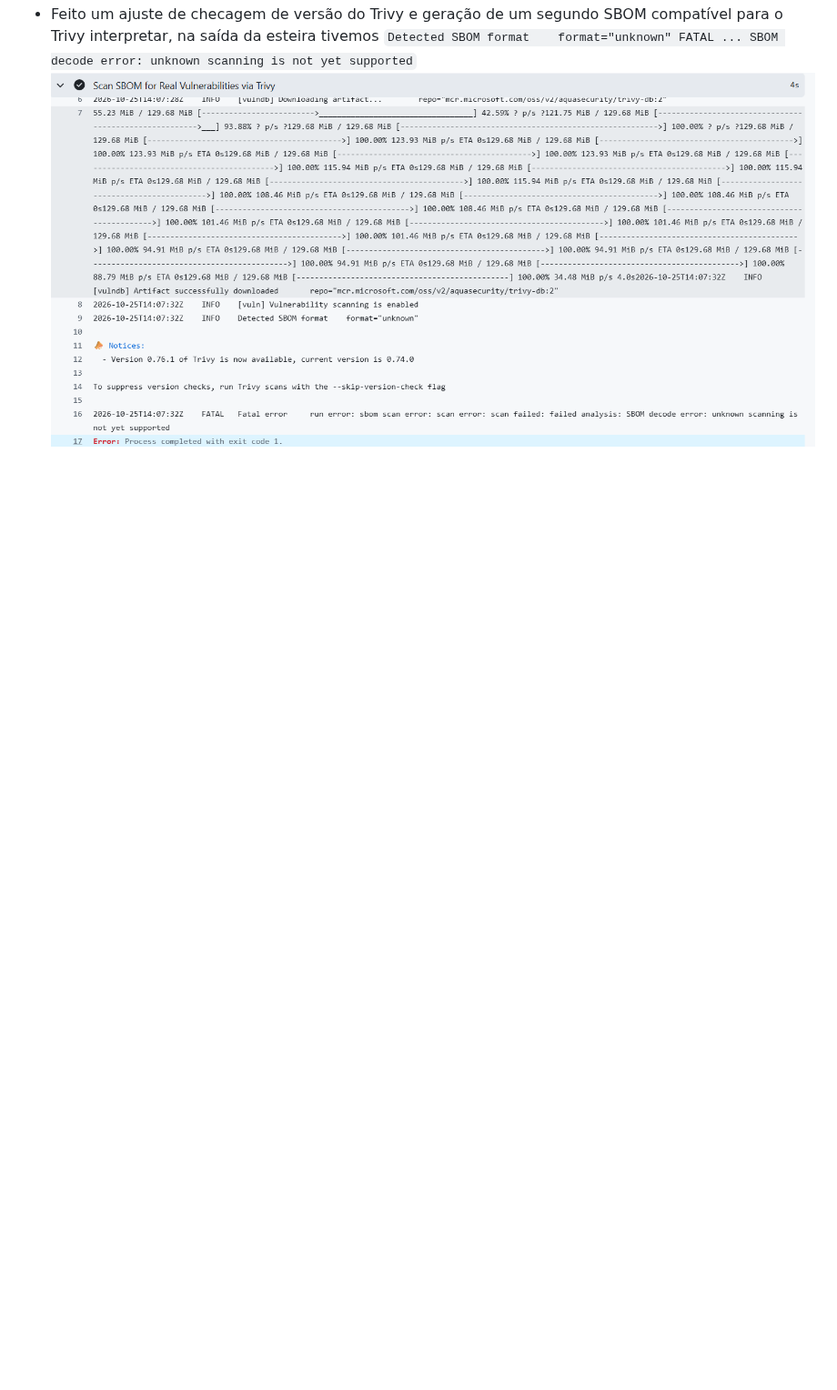
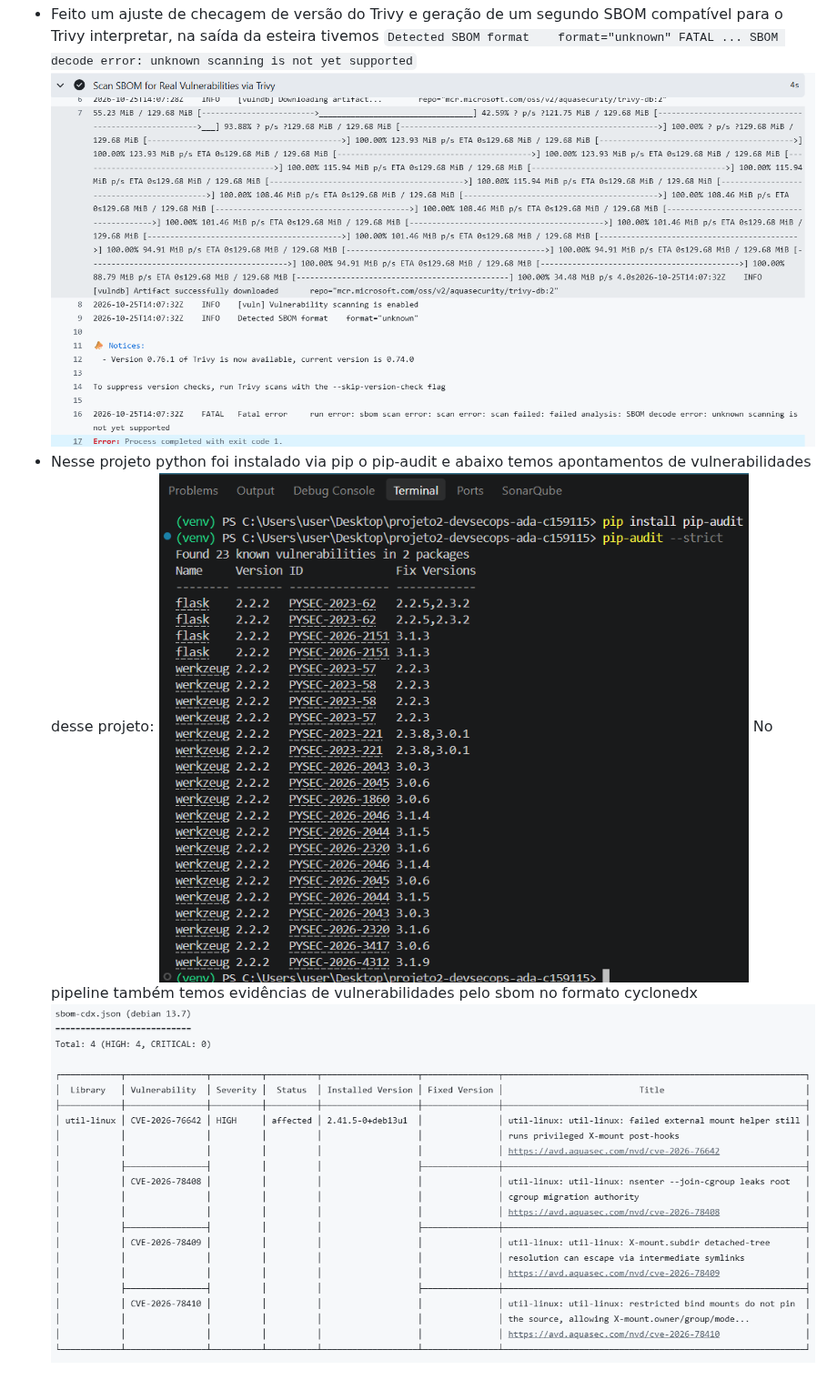
Before and after one commit to xtremeboombox1/projeto2-devsecops-ada-c159115, a Markdown page: README.md, the part around the change. Shown at 91% size. GitHub-like rendering; pictures changed too: image-11.png (added), image-12.png (added); blank space fills up the shorter version.

Commit message:
feat: extra inclusão de apontamentos de vulnerabilidades pelo pip-audit, coleta de evidências de vulnerabilidades pelo sbom

```diff
--- a/README.md
+++ b/README.md
@@ -77,3 +77,7 @@ Feito tratamento dessa exceção em required_fields.rego
 - Feito um ajuste de checagem de versão do Trivy e geração de um segundo SBOM compatível para o Trivy interpretar, na saída da esteira tivemos `Detected SBOM format    format="unknown"
 FATAL ... SBOM decode error: unknown scanning is not yet supported`
 ![alt text](image-10.png)
+- Nesse projeto python foi instalado via pip o pip-audit e abaixo temos apontamentos de vulnerabilidades desse projeto:
+![alt text](image-11.png)
+No pipeline também temos evidências de vulnerabilidades pelo sbom no formato cyclonedx
+![alt text](image-12.png)
```
